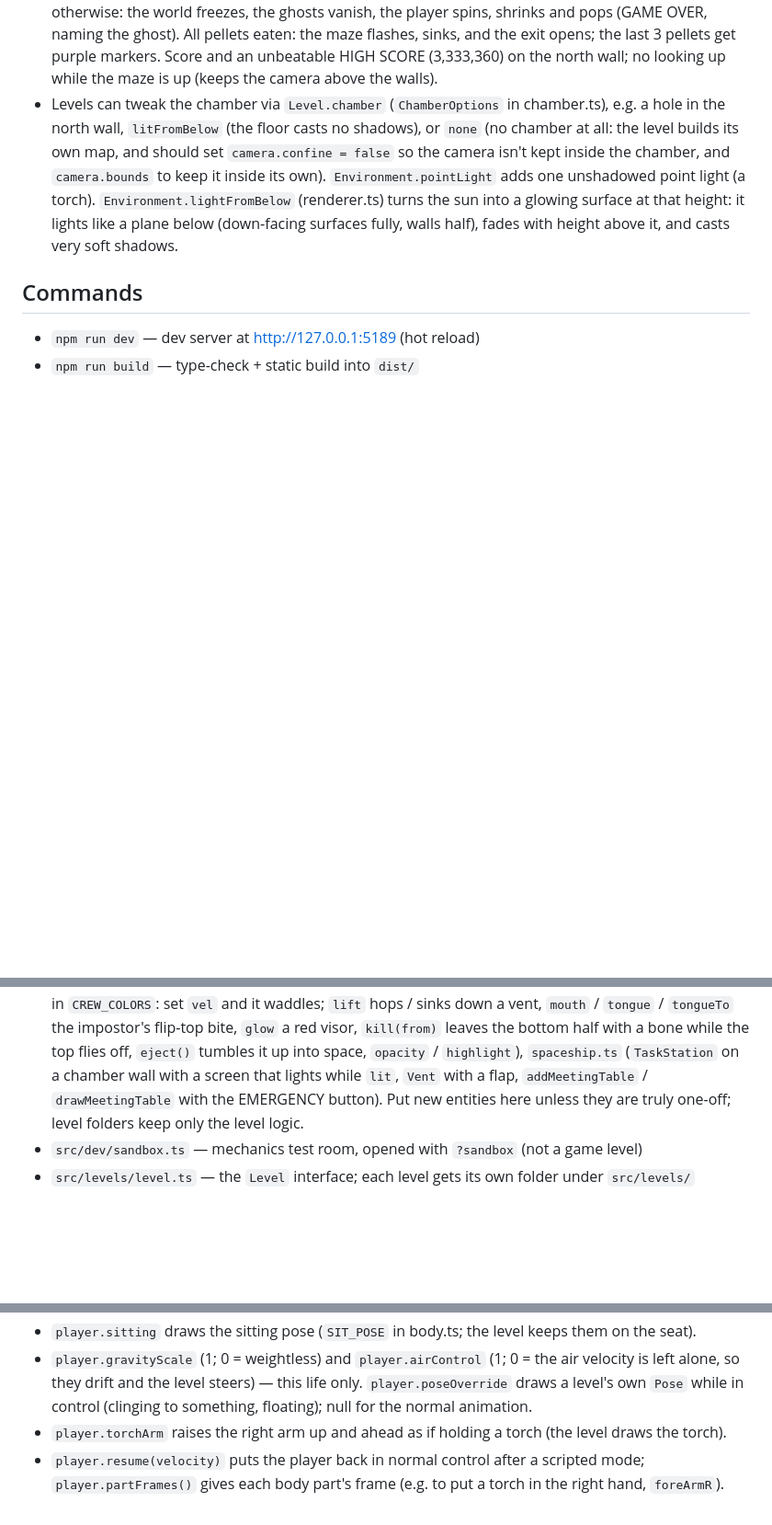
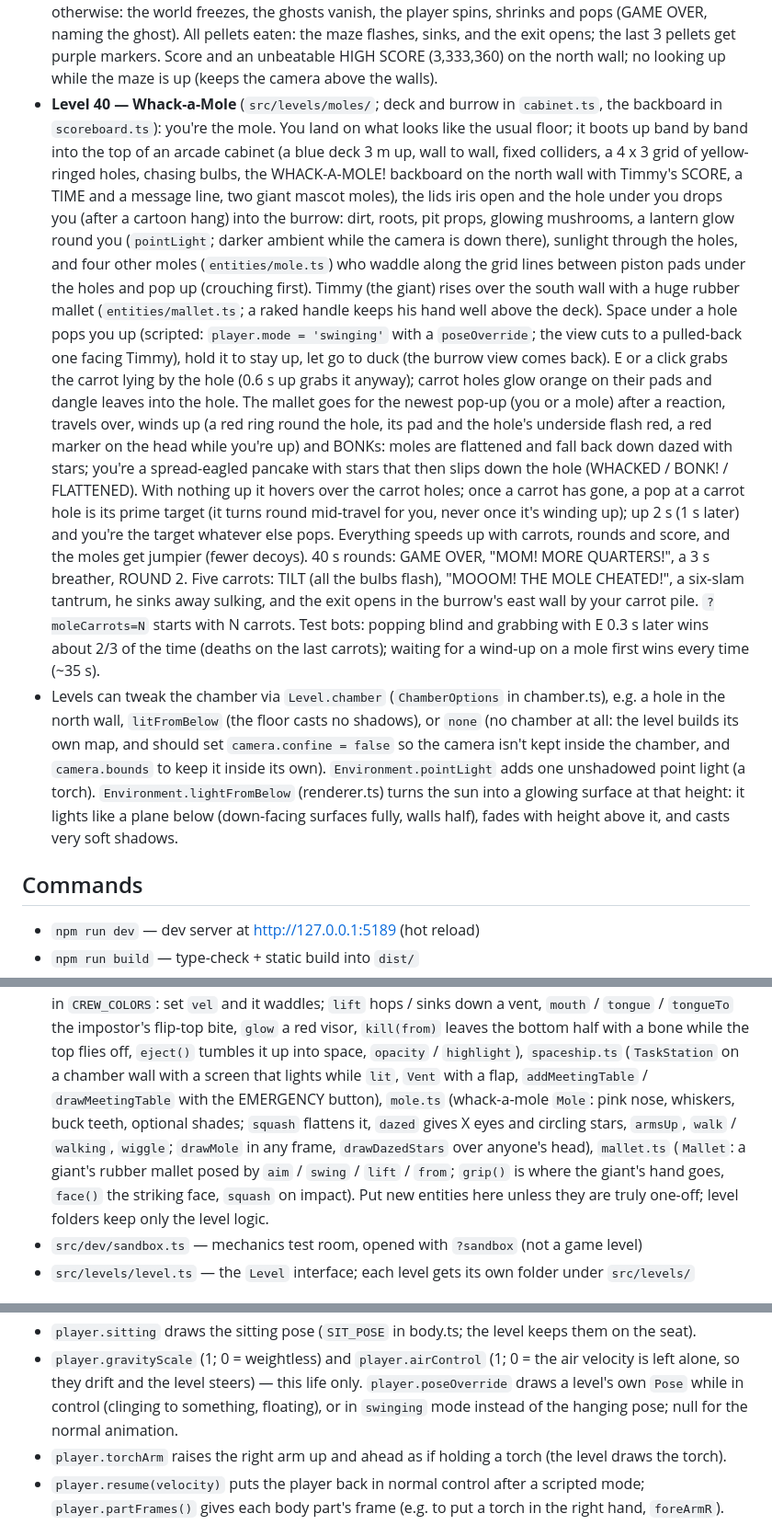
Before and after one commit to GreenNinjaDa/the-chamber, a Markdown page: CLAUDE.md, 3 parts joined by grey strips. Shown at 92% size. Rendered like a GitHub page; blank space fills up the shorter version.

Commit message:
CLAUDE.md: Whack-a-Mole level, mole and mallet entities, poseOverride in swinging mode
Co-Authored-By: Claude Opus 5.5 <noreply@anthropic.com>

```diff
--- a/CLAUDE.md
+++ b/CLAUDE.md
@@ -455,6 +455,28 @@ A level-based 3D survival game in the browser, built directly on WebGPU + WGSL w
   OVER, naming the ghost). All pellets eaten: the maze flashes, sinks, and the exit opens; the last 3 pellets get
   purple markers. Score and an unbeatable HIGH SCORE (3,333,360) on the north wall; no looking up while the maze
   is up (keeps the camera above the walls).
+- **Level 40 — Whack-a-Mole** (`src/levels/moles/`; deck and burrow in `cabinet.ts`, the backboard in `scoreboard.ts`):
+  you're the mole. You land on what looks like the usual floor; it boots up band by band into the top of an arcade
+  cabinet (a blue deck 3 m up, wall to wall, fixed colliders, a 4 x 3 grid of yellow-ringed holes, chasing bulbs, the
+  WHACK-A-MOLE! backboard on the north wall with Timmy's SCORE, a TIME and a message line, two giant mascot moles), the
+  lids iris open and the hole under you drops you (after a cartoon hang) into the burrow: dirt, roots, pit props,
+  glowing mushrooms, a lantern glow round you (`pointLight`; darker ambient while the camera is down there), sunlight
+  through the holes, and four other moles (`entities/mole.ts`) who waddle along the grid lines between piston pads under
+  the holes and pop up (crouching first). Timmy (the giant) rises over the south wall with a huge rubber mallet
+  (`entities/mallet.ts`; a raked handle keeps his hand well above the deck). Space under a hole pops you up (scripted:
+  `player.mode = 'swinging'` with a `poseOverride`; the view cuts to a pulled-back one facing Timmy), hold it to stay up,
+  let go to duck (the burrow view comes back). E or a click grabs the carrot lying by the hole (0.6 s up grabs it
+  anyway); carrot holes glow orange on their pads and dangle leaves into the hole. The mallet goes for the newest
+  pop-up (you or a mole) after a reaction, travels over, winds up (a red ring round the hole, its pad and the hole's
+  underside flash red, a red marker on the head while you're up) and BONKs: moles are flattened and fall back down
+  dazed with stars; you're a spread-eagled pancake with stars that then slips down the hole (WHACKED / BONK! /
+  FLATTENED). With nothing up it hovers over the carrot holes; once a carrot has gone, a pop at a carrot hole is its
+  prime target (it turns round mid-travel for you, never once it's winding up); up 2 s (1 s later) and you're the target
+  whatever else pops. Everything speeds up with carrots, rounds and score, and the moles get jumpier (fewer decoys).
+  40 s rounds: GAME OVER, "MOM! MORE QUARTERS!", a 3 s breather, ROUND 2. Five carrots: TILT (all the bulbs flash),
+  "MOOOM! THE MOLE CHEATED!", a six-slam tantrum, he sinks away sulking, and the exit opens in the burrow's east wall by
+  your carrot pile. `?moleCarrots=N` starts with N carrots. Test bots: popping blind and grabbing with E 0.3 s later
+  wins about 2/3 of the time (deaths on the last carrots); waiting for a wind-up on a mole first wins every time (~35 s).
 - Levels can tweak the chamber via `Level.chamber` (`ChamberOptions` in chamber.ts), e.g. a hole in the north wall,
   `litFromBelow` (the floor casts no shadows), or `none` (no chamber at all: the level builds its own map, and should
   set `camera.confine = false` so the camera isn't kept inside the chamber, and `camera.bounds` to keep it inside its own). `Environment.pointLight` adds one
@@ -527,7 +549,11 @@ A level-based 3D survival game in the browser, built directly on WebGPU + WGSL w
   in `CREW_COLORS`: set `vel` and it waddles; `lift` hops / sinks down a vent, `mouth` / `tongue` / `tongueTo` the
   impostor's flip-top bite, `glow` a red visor, `kill(from)` leaves the bottom half with a bone while the top flies off,
   `eject()` tumbles it up into space, `opacity` / `highlight`), `spaceship.ts` (`TaskStation` on a chamber wall with a
-  screen that lights while `lit`, `Vent` with a flap, `addMeetingTable` / `drawMeetingTable` with the EMERGENCY button). Put new
+  screen that lights while `lit`, `Vent` with a flap, `addMeetingTable` / `drawMeetingTable` with the EMERGENCY button),
+  `mole.ts` (whack-a-mole `Mole`: pink nose, whiskers, buck teeth, optional shades; `squash` flattens it, `dazed` gives
+  X eyes and circling stars, `armsUp`, `walk` / `walking`, `wiggle`; `drawMole` in any frame, `drawDazedStars` over
+  anyone's head), `mallet.ts` (`Mallet`: a giant's rubber mallet posed by `aim` / `swing` / `lift` / `from`; `grip()` is
+  where the giant's hand goes, `face()` the striking face, `squash` on impact). Put new
   entities here unless they are truly one-off; level folders keep only the level logic.
 - `src/dev/sandbox.ts` — mechanics test room, opened with `?sandbox` (not a game level)
 - `src/levels/level.ts` — the `Level` interface; each level gets its own folder under `src/levels/`
@@ -584,7 +610,7 @@ Shared mechanics available to levels (via `ctx`):
 - `player.sitting` draws the sitting pose (`SIT_POSE` in body.ts; the level keeps them on the seat).
 - `player.gravityScale` (1; 0 = weightless) and `player.airControl` (1; 0 = the air velocity is left alone, so they
   drift and the level steers) — this life only. `player.poseOverride` draws a level's own `Pose` while in control
-  (clinging to something, floating); null for the normal animation.
+  (clinging to something, floating), or in `swinging` mode instead of the hanging pose; null for the normal animation.
 - `player.torchArm` raises the right arm up and ahead as if holding a torch (the level draws the torch).
 - `player.resume(velocity)` puts the player back in normal control after a scripted mode; `player.partFrames()`
   gives each body part's frame (e.g. to put a torch in the right hand, `foreArmR`).
```
